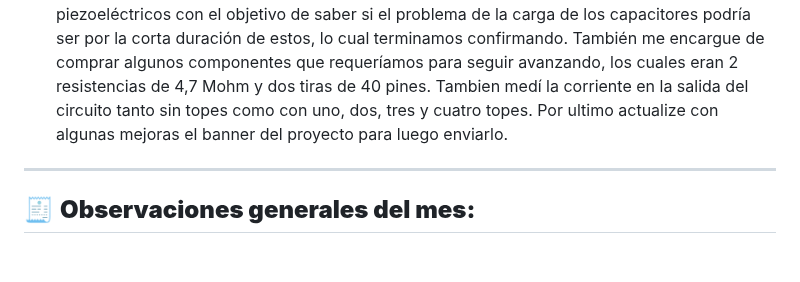
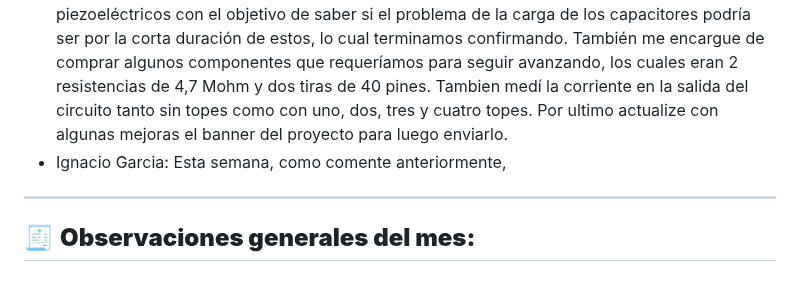
Before and after one commit to impatrq/Pleper, a Markdown page: Documentos Proyecto/Bitácora/Octubre.md, the part around the change. Drawn GitHub-style.

```diff
--- a/Documentos Proyecto/Bitácora/Octubre.md
+++ b/Documentos Proyecto/Bitácora/Octubre.md
@@ -27,6 +27,7 @@
 
 -  Santiago Tejeda: esta semana me dedique a investigar sobre el armado del circuito de retroalimentación para solucionar el problema de que los pulsos de la baldosa no logran ser captados por el banco de capacitores, ya que al tener una alta capacitancia y el tener un pulso de tan corto tiempo (20ms) los capacitores no logran captarlo. La solución que encontré fue una implementación de un circuito de bombeo de carga capacitiva que utiliza un capacitor pre-cargado como colchón de voltaje para maximizar la eficiencia en la captura de pulos piezoeléctricos. Logré armar el prototipo del circuito que, lentamente, carga el capacitor de 470 uF el cual proporciona la base de voltaje que posteriormente se le van a sumar el de los pulsos y así cargar el capacitor de 10.000uF, el cual daría por finalizado la etapa de carga de la baldosa.
 -  Mauricio Blasco: Esta semana me encargue de medir el tiempo de los pulsos generado por los piezoeléctricos con el objetivo de saber si el problema de la carga de los capacitores podría ser por la corta duración de estos, lo cual terminamos confirmando. También me encargue de comprar algunos componentes que requeríamos para seguir avanzando, los cuales eran 2 resistencias de 4,7 Mohm y dos tiras de 40 pines. Tambien medí la corriente en la salida del circuito tanto sin topes como con uno, dos, tres y cuatro topes. Por ultimo actualize con algunas mejoras el banner del proyecto para luego enviarlo.
+-  Ignacio Garcia: Esta semana, como comente anteriormente,
 ---
 
 🧾 **Observaciones generales del mes:**
```
